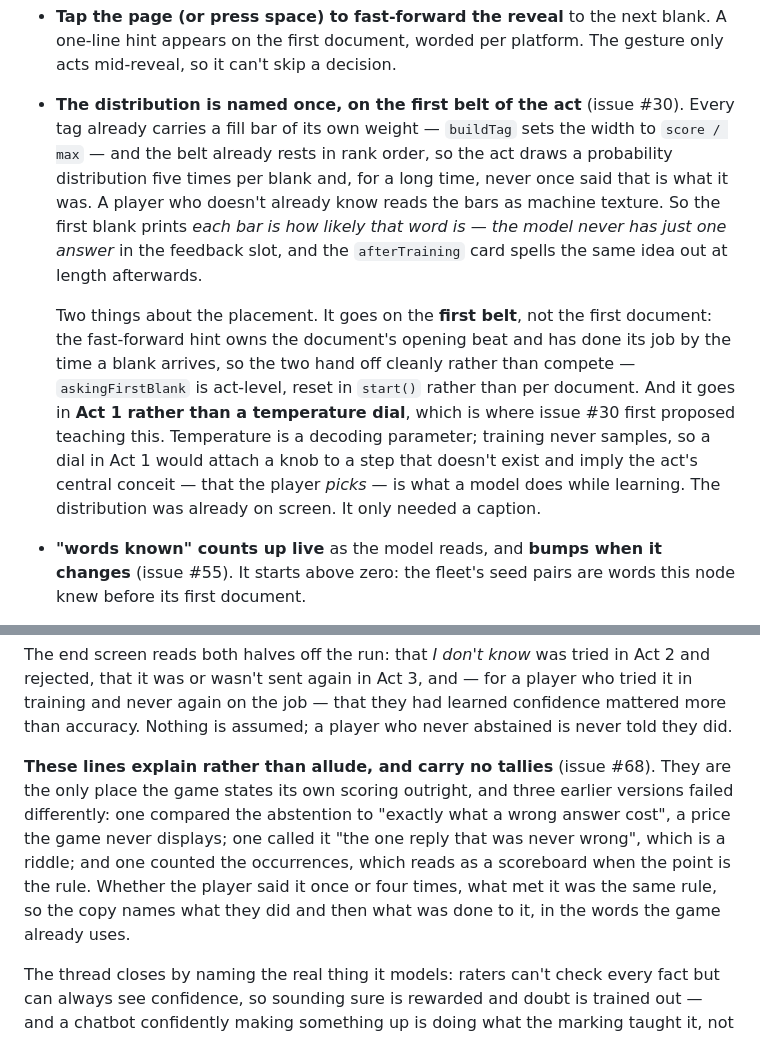
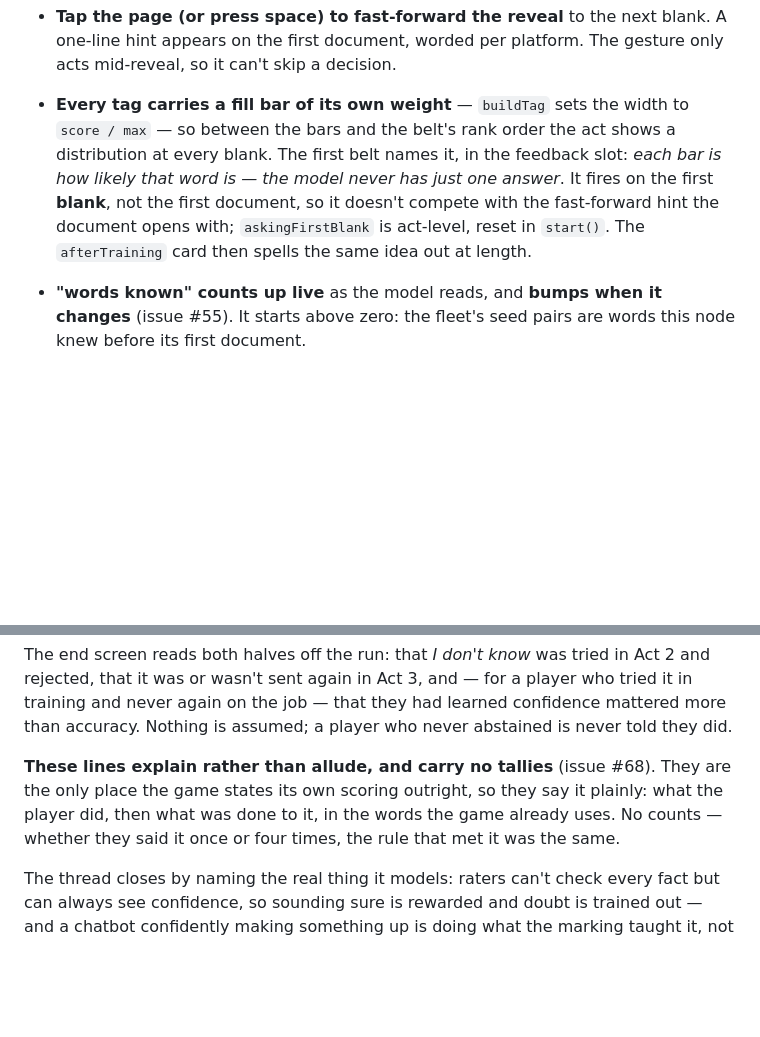
Before and after one commit to formerhermit/Most-Likely, a Markdown page: README.md, 2 parts joined by grey strips. Rendered like a GitHub page; blank space fills up the shorter version.

Commit message:
Trim decision records out of the README
The README documents the game that exists. Two recent additions
argued for choices instead: why a temperature dial didn't go in Act
1, and which three earlier drafts of the end-screen copy failed and
how. Neither tells you anything about the game in front of you.

Co-Authored-By: Claude Sonnet 5 <noreply@anthropic.com>

```diff
--- a/README.md
+++ b/README.md
@@ -214,27 +214,14 @@ word's counts go up either way.
 - **Tap the page (or press space) to fast-forward the reveal** to the next
   blank. A one-line hint appears on the first document, worded per
   platform. The gesture only acts mid-reveal, so it can't skip a decision.
-- **The distribution is named once, on the first belt of the act** (issue
-  #30). Every tag already carries a fill bar of its own weight — `buildTag`
-  sets the width to `score / max` — and the belt already rests in rank
-  order, so the act draws a probability distribution five times per blank
-  and, for a long time, never once said that is what it was. A player who
-  doesn't already know reads the bars as machine texture. So the first
-  blank prints *each bar is how likely that word is — the model never has
-  just one answer* in the feedback slot, and the `afterTraining` card
-  spells the same idea out at length afterwards.
-
-  Two things about the placement. It goes on the **first belt**, not the
-  first document: the fast-forward hint owns the document's opening beat
-  and has done its job by the time a blank arrives, so the two hand off
-  cleanly rather than compete — `askingFirstBlank` is act-level, reset in
-  `start()` rather than per document. And it goes in **Act 1 rather than a
-  temperature dial**, which is where issue #30 first proposed teaching
-  this. Temperature is a decoding parameter; training never samples, so a
-  dial in Act 1 would attach a knob to a step that doesn't exist and imply
-  the act's central conceit — that the player *picks* — is what a model
-  does while learning. The distribution was already on screen. It only
-  needed a caption.
+- **Every tag carries a fill bar of its own weight** — `buildTag` sets the
+  width to `score / max` — so between the bars and the belt's rank order
+  the act shows a distribution at every blank. The first belt names it, in
+  the feedback slot: *each bar is how likely that word is — the model never
+  has just one answer*. It fires on the first **blank**, not the first
+  document, so it doesn't compete with the fast-forward hint the document
+  opens with; `askingFirstBlank` is act-level, reset in `start()`. The
+  `afterTraining` card then spells the same idea out at length.
 - **"words known" counts up live** as the model reads, and **bumps when it
   changes** (issue #55). It starts above zero: the fleet's seed pairs are
   words this node knew before its first document.
@@ -545,14 +532,10 @@ learned confidence mattered more than accuracy. Nothing is assumed; a player
 who never abstained is never told they did.
 
 **These lines explain rather than allude, and carry no tallies** (issue
-#68). They are the only place the game states its own scoring outright, and
-three earlier versions failed differently: one compared the abstention to
-"exactly what a wrong answer cost", a price the game never displays; one
-called it "the one reply that was never wrong", which is a riddle; and one
-counted the occurrences, which reads as a scoreboard when the point is the
-rule. Whether the player said it once or four times, what met it was the
-same rule, so the copy names what they did and then what was done to it, in
-the words the game already uses.
+#68). They are the only place the game states its own scoring outright, so
+they say it plainly: what the player did, then what was done to it, in the
+words the game already uses. No counts — whether they said it once or four
+times, the rule that met it was the same.
 
 The thread closes by naming the real thing it models: raters can't check
 every fact but can always see confidence, so sounding sure is rewarded and
```
